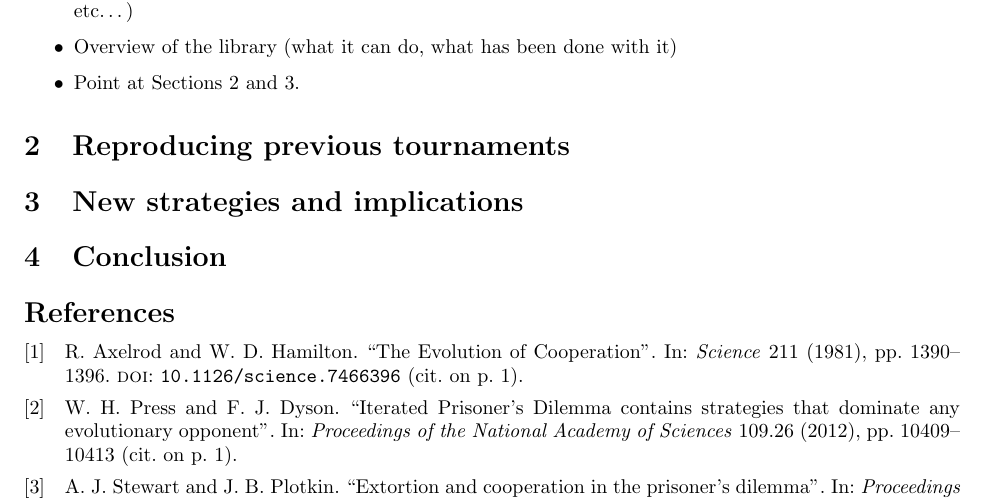
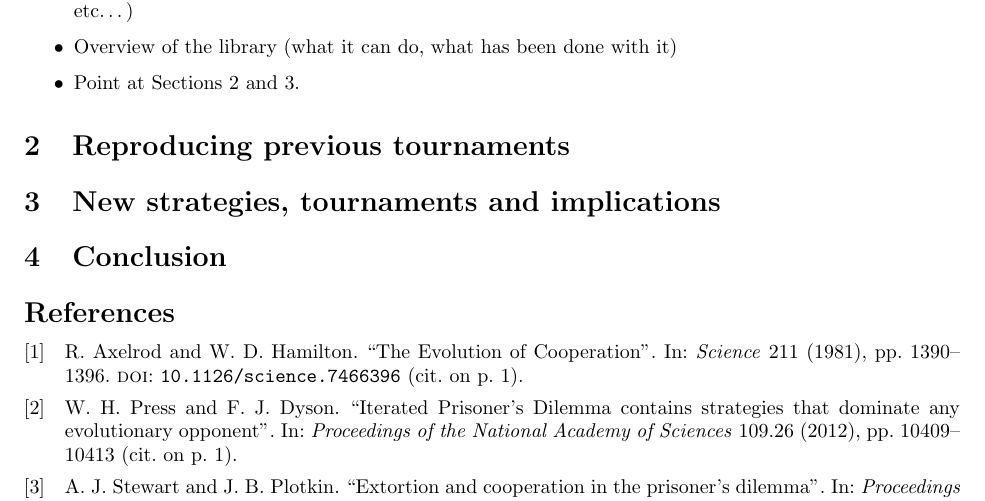
Before and after one commit to Axelrod-Python/An-open-reproducible-framework-for-the-study-of-the-iterated-prisoners-dilemma, a LaTeX document (paper.tex): part of the page, cut so that both start at the same text. Compiled offline with pdfLaTeX.

Commit message:
Renaming one of the sections.

```diff
--- a/paper.tex
+++ b/paper.tex
@@ -44,7 +44,7 @@ dilemma}
 
 \section{Reproducing previous tournaments}\label{sec:reproducing-previous-tournaments}
 
-\section{New strategies and implications}\label{sec:new-strategies-and-implications}
+\section{New strategies, tournaments and implications}\label{sec:new-strategies-and-implications}
 
 \section{Conclusion}\label{sec:conclusion}
 
```
